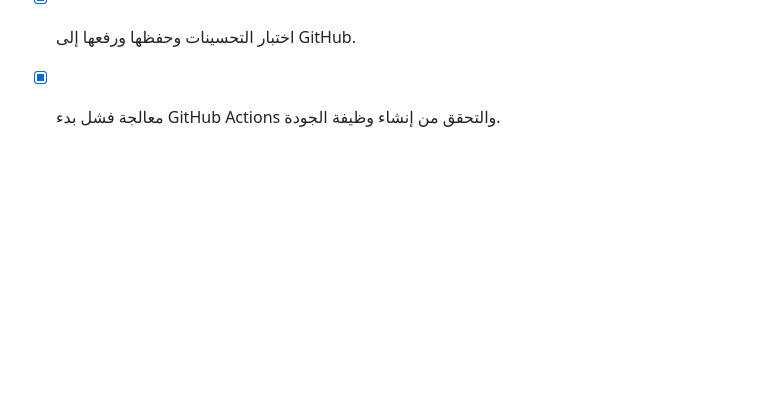
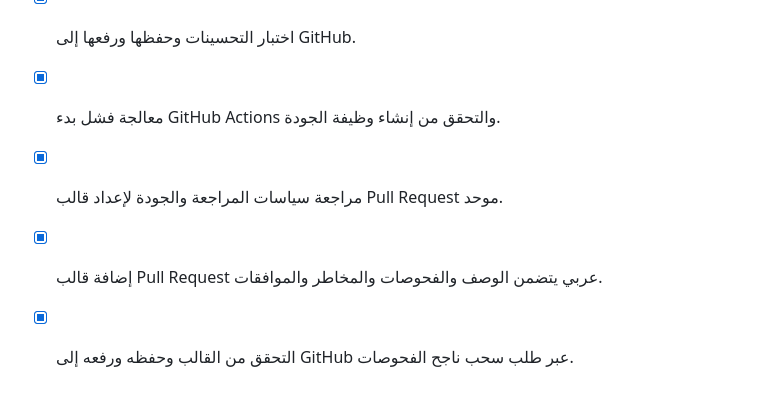
Before and after one commit to feraslion/agent-command-hub, a Markdown page: todo.md, the part around the change. Rendered like a GitHub page; blank space fills up the shorter version.

```diff
--- a/todo.md
+++ b/todo.md
@@ -187,3 +187,6 @@
 - [x] تطبيق حماية main بمراجعة Pull Request والتحقق من الإعدادات.
 - [x] اختبار التحسينات وحفظها ورفعها إلى GitHub.
 - [x] معالجة فشل بدء GitHub Actions والتحقق من إنشاء وظيفة الجودة.
+- [x] مراجعة سياسات المراجعة والجودة لإعداد قالب Pull Request موحد.
+- [x] إضافة قالب Pull Request عربي يتضمن الوصف والفحوصات والمخاطر والموافقات.
+- [x] التحقق من القالب وحفظه ورفعه إلى GitHub عبر طلب سحب ناجح الفحوصات.
```
Also changed, not shown: .github/PULL_REQUEST_TEMPLATE.md (added, +63 -0 lines).
